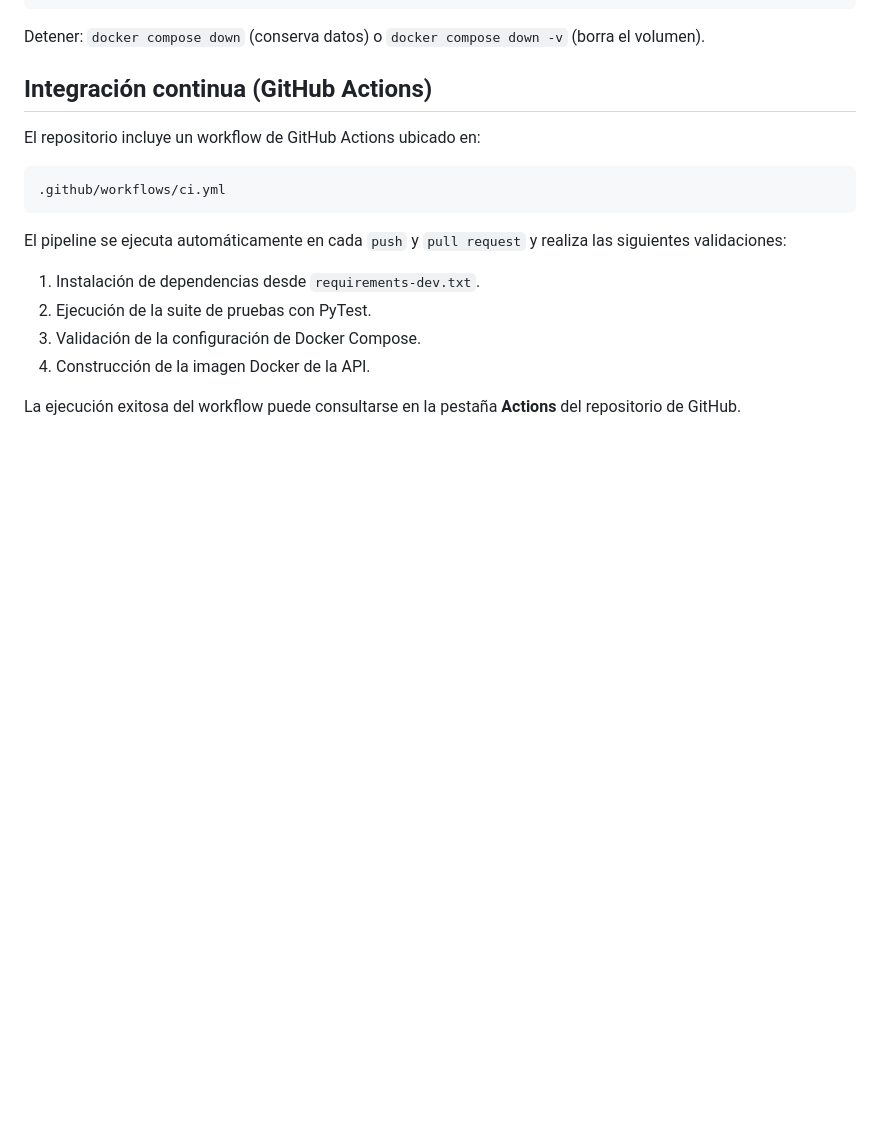
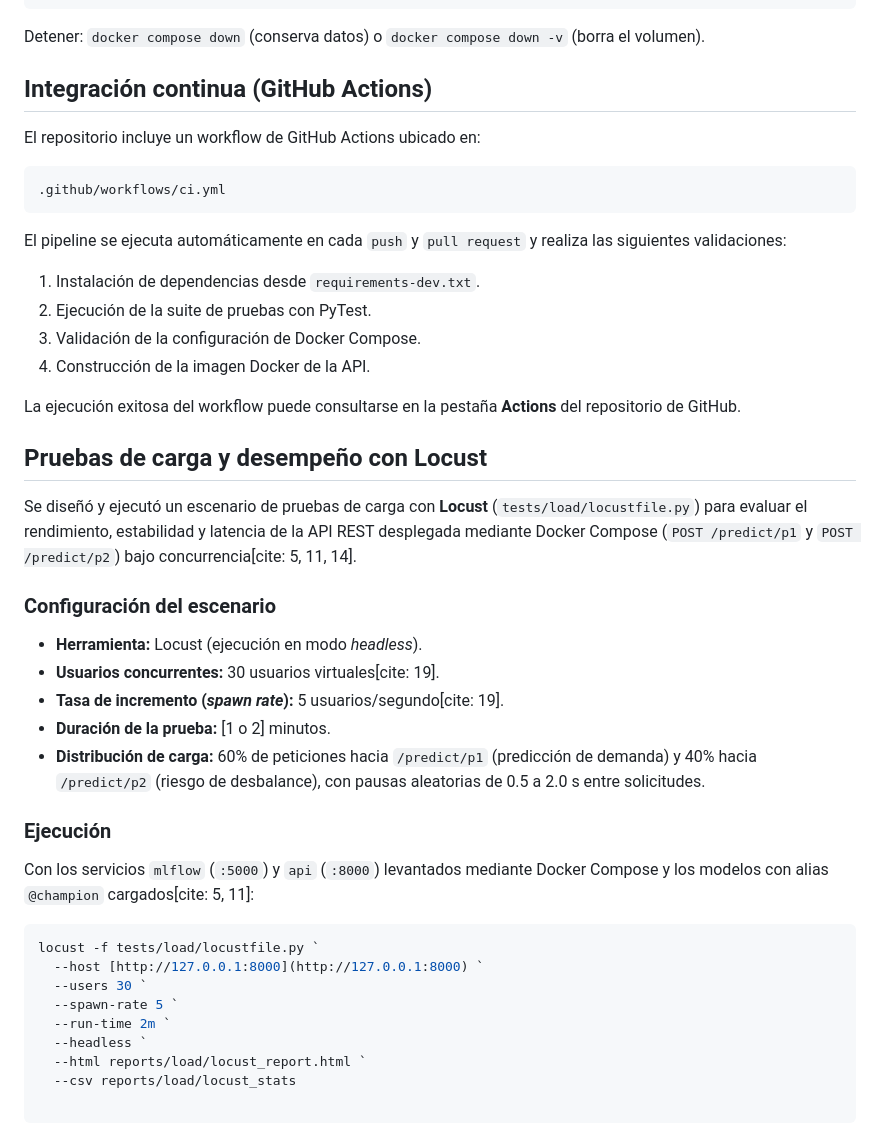
Before and after one commit to a01450920/TC5061-Proyecto-Equipo08, a Markdown page: README.md, the part around the change. Drawn GitHub-style; blank space fills up the shorter version.

Commit message:
test: add Locust load testing scenario, performance report, and README docs

````diff
--- a/README.md
+++ b/README.md
@@ -807,3 +807,28 @@ El pipeline se ejecuta automáticamente en cada `push` y `pull request` y realiz
 4. Construcción de la imagen Docker de la API.
 
 La ejecución exitosa del workflow puede consultarse en la pestaña **Actions** del repositorio de GitHub.
+
+## Pruebas de carga y desempeño con Locust
+
+Se diseñó y ejecutó un escenario de pruebas de carga con **Locust** (`tests/load/locustfile.py`) para evaluar el rendimiento, estabilidad y latencia de la API REST desplegada mediante Docker Compose (`POST /predict/p1` y `POST /predict/p2`) bajo concurrencia[cite: 5, 11, 14].
+
+### Configuración del escenario
+- **Herramienta:** Locust (ejecución en modo *headless*).
+- **Usuarios concurrentes:** 30 usuarios virtuales[cite: 19].
+- **Tasa de incremento (*spawn rate*):** 5 usuarios/segundo[cite: 19].
+- **Duración de la prueba:** [1 o 2] minutos.
+- **Distribución de carga:** 60% de peticiones hacia `/predict/p1` (predicción de demanda) y 40% hacia `/predict/p2` (riesgo de desbalance), con pausas aleatorias de 0.5 a 2.0 s entre solicitudes.
+
+### Ejecución
+
+Con los servicios `mlflow` (`:5000`) y `api` (`:8000`) levantados mediante Docker Compose y los modelos con alias `@champion` cargados[cite: 5, 11]:
+
+```powershell
+locust -f tests/load/locustfile.py `
+  --host [http://127.0.0.1:8000](http://127.0.0.1:8000) `
+  --users 30 `
+  --spawn-rate 5 `
+  --run-time 2m `
+  --headless `
+  --html reports/load/locust_report.html `
+  --csv reports/load/locust_stats
````
Also changed, not shown: reports/figures/locust_charts.png (added), reports/figures/locust_stats.png (added), 5 other files.
